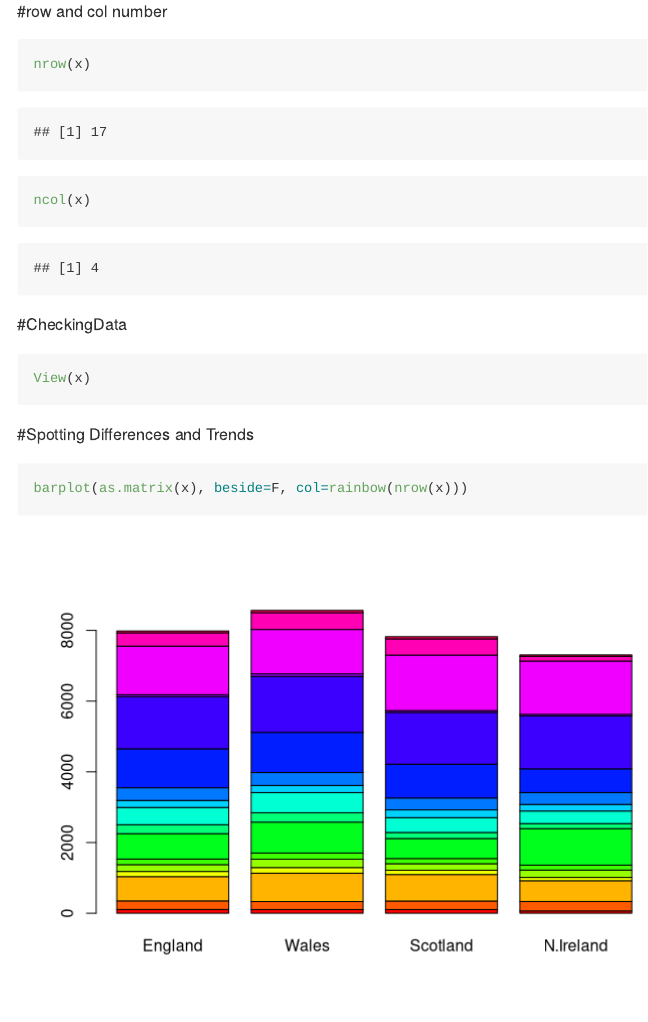
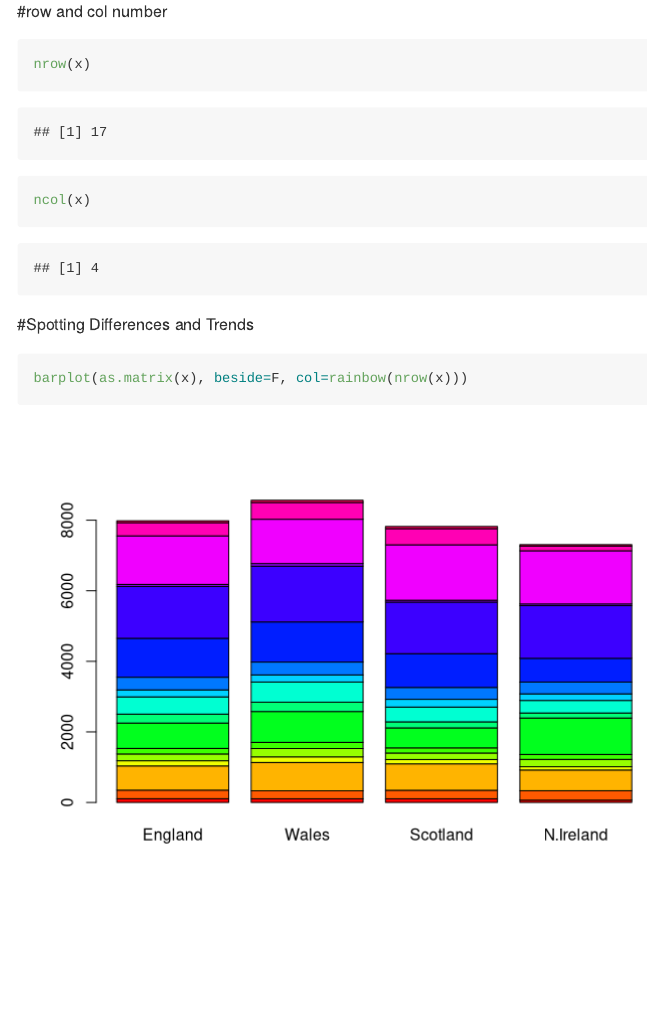
Before and after one commit to enrique-s47/bimm143, an R Markdown document (class08/class08.Rmd): the page in a window 1100 px wide, from 10190 px down. Rendered offline with R 4.5, knitr and Pandoc, with nearby package versions; both versions are drawn in the output format of the newer one; code that draws random numbers runs with fixed seeds of ours; some code elsewhere in the file could not run offline.

Commit message:
edit class 8

````diff
--- a/class08/class08.Rmd
+++ b/class08/class08.Rmd
@@ -2,7 +2,7 @@
 title: 'Class 8: Machine Learning'
 author: "Enrique Sandoval"
 date: "4/25/2019"
-output: html_document
+output: github_document
 ---
 
 ```{r setup, include=FALSE}
@@ -230,11 +230,6 @@ nrow(x)
 ncol(x)
 ```
 
-#CheckingData
-```{r}
-View(x)
-```
-
 #Spotting Differences and Trends
 ```{r}
 barplot(as.matrix(x), beside=F, col=rainbow(nrow(x)))
````
